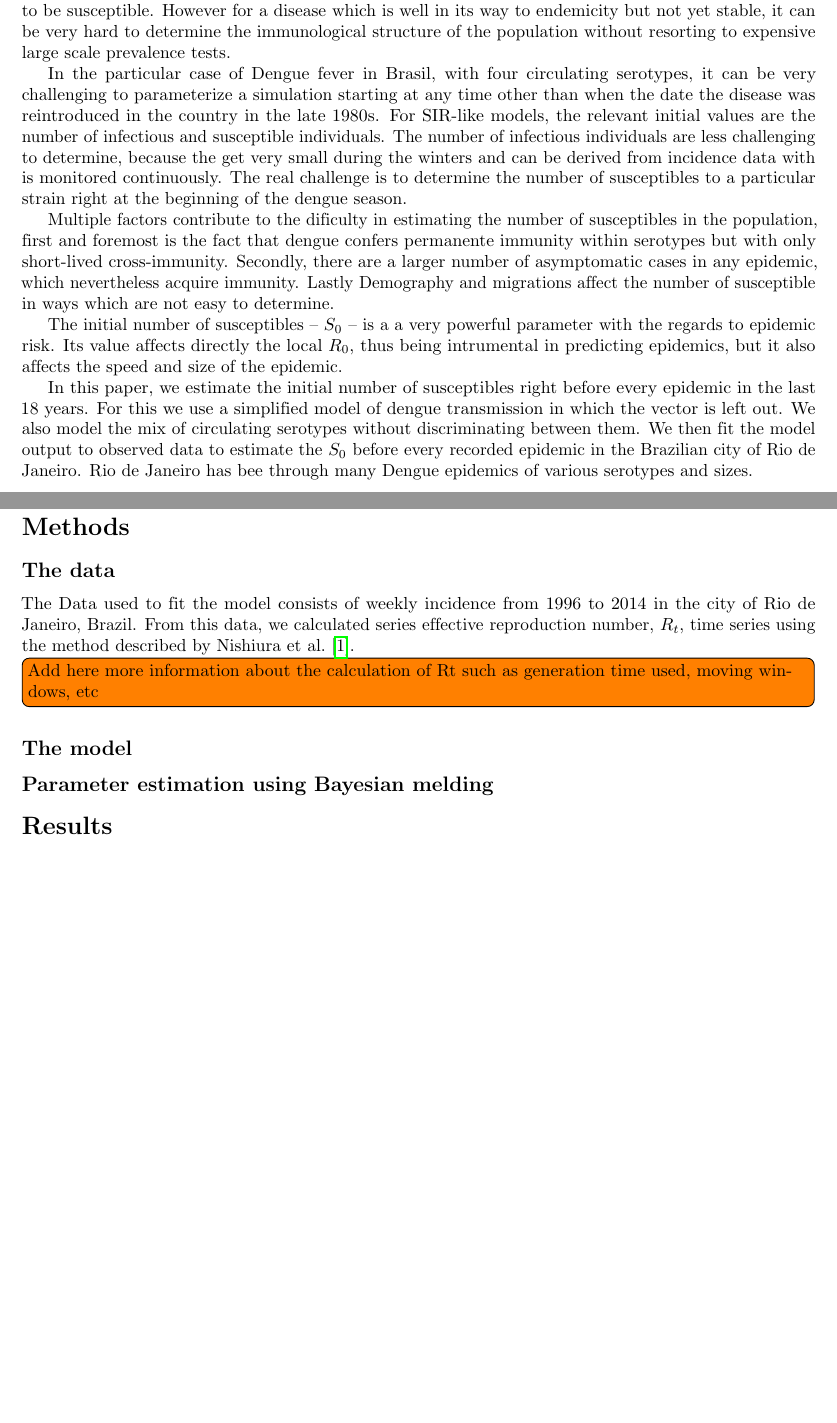
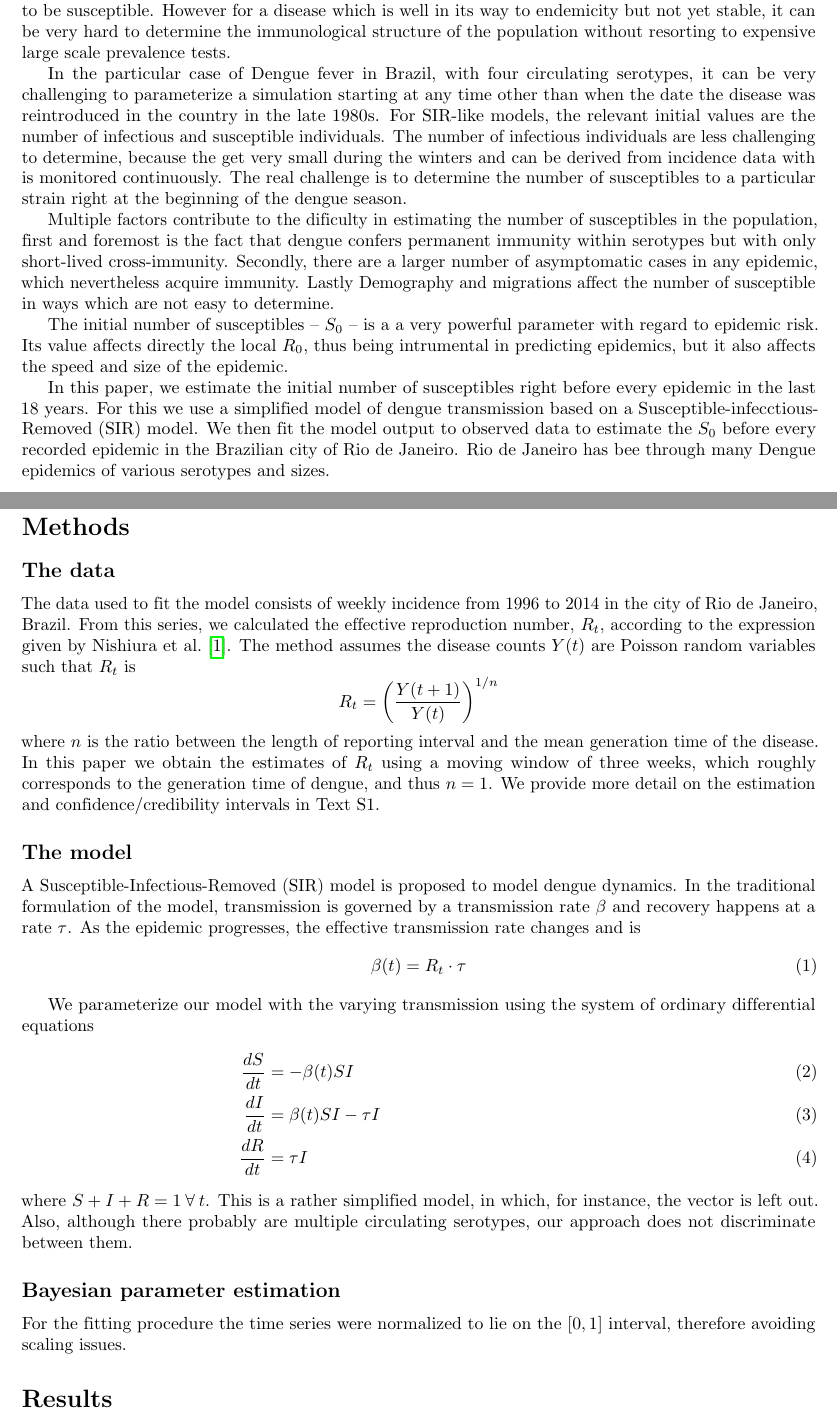
Before and after one commit to fccoelho/paperLM1, a LaTeX document (draft_lm1.tex): two parts of pages 1 and 2 of 2 before the commit and two parts of pages 1 and 2 of 3 after it, joined at a grey line, cut so that both start at the same text, the shorter picture padded with empty space. Compiled offline with pdfLaTeX.

Commit message:
working on the model section

```diff
--- a/draft_lm1.tex
+++ b/draft_lm1.tex
@@ -152,54 +152,88 @@ Our paper is just awesome.
 \section*{Introduction}
 When modeling infecctious disease spread using dynamic models, the initial
 conditions of the system, although key to match the simulated dynamics to
-observed data, are frequently overlooked. If the model is about a disease
+observed data, are frequently overlooked.
+If the model is about a disease
 invading a new population one can simply assume the vast majority of the
-population to be susceptible. However for a disease which is well in its way to
+population to be susceptible.
+However for a disease which is well in its way to
 endemicity but not yet stable, it can be very hard to determine the
 immunological structure of the population without resorting to expensive large
 scale prevalence tests.
 
-In the particular case of Dengue fever in Brasil, with four circulating
+In the particular case of Dengue fever in Brazil, with four circulating
 serotypes, it can be very challenging to parameterize a simulation starting at
 any time other than when the date the disease was reintroduced in the country
-in the late 1980s. For SIR-like models, the relevant initial values are the
-number of infectious and susceptible  individuals. The number of infectious
+in the late 1980s.
+For SIR-like models, the relevant initial values are the
+number of infectious and susceptible  individuals.
+The number of infectious
 individuals are less challenging to determine, because the get very small
 during the winters and can be derived from incidence data  with is monitored
-continuously. The real challenge is to determine the number of susceptibles to
+continuously.
+The real challenge is to determine the number of susceptibles to
 a particular strain right at the beginning of the dengue season.
 
 Multiple factors contribute to the dificulty in estimating the number of
 susceptibles in the population, first and foremost is the fact that dengue
-confers permanente immunity within serotypes but with only short-lived
-cross-immunity. Secondly, there are a larger number of asymptomatic cases in
-any epidemic, which nevertheless acquire immunity. Lastly Demography and
+confers permanent immunity within serotypes but with only short-lived
+cross-immunity.
+Secondly, there are a larger number of asymptomatic cases in
+any epidemic, which nevertheless acquire immunity.
+Lastly Demography and
 migrations affect the number of susceptible in ways which are not easy to
 determine.
 
 The initial number of susceptibles -- $S_0$ -- is a a very powerful parameter
-with the regards to epidemic risk. Its value affects directly the local $R_0$,
+with regard to epidemic risk.
+Its value affects directly the local $R_0$,
 thus being intrumental in predicting epidemics, but it also affects the speed
 and size of the epidemic.
 
 In this paper, we estimate the initial number of susceptibles right before
-every epidemic in the last 18 years. For this we use a simplified model of
-dengue transmission in which the vector is left out. We also model the mix of
-circulating serotypes without discriminating between them. We then fit the
+every epidemic in the last 18 years.
+For this we use a simplified model of
+dengue transmission based on a Susceptible-infecctious-Removed (SIR) model.
+We then fit the
 model output to observed data to estimate the $S_0$ before every
 recorded epidemic in the Brazilian city of Rio de Janeiro. Rio de Janeiro has
 bee through many Dengue epidemics of various serotypes and sizes.
 
 \section*{Methods}
 \subsection*{The data}
-The Data used to fit the model consists of weekly incidence from 1996 to 2014
-in the city of Rio de Janeiro, Brazil. From this data, we calculated series
-effective reproduction number, $R_t$, time series using the method described by
-Nishiura et al.\cite{nishiura}.\todo[inline]{Add here more information about
-the calculation of Rt such as generation time used, moving windows, etc}
+
+The data used to fit the model consists of weekly incidence from 1996 to 2014
+in the city of Rio de Janeiro, Brazil.
+From this series, we calculated the effective reproduction number, $R_t$, according to the expression given by Nishiura et al.~\cite{nishiura}.
+The method assumes the disease counts $Y(t)$ are Poisson random variables such that $R_t$ is
+\[ R_t = \left(\frac{Y(t + 1)}{Y(t)}\right)^{1/n}\]
+where $n$ is the ratio between the length of reporting interval and the mean generation time of the disease.
+In this paper we obtain the estimates of $R_t$ using a moving window of three weeks, which roughly corresponds to the generation time of dengue, and thus $n = 1$.
+We provide more detail on the estimation and confidence/credibility intervals in Text S1.
+
 \subsection*{The model}
-\subsection*{Parameter estimation using Bayesian melding}
-% Results and Discussion can be combined.
+
+A Susceptible-Infectious-Removed (SIR) model is proposed to model dengue dynamics.
+In the traditional formulation of the model, transmission is governed by a transmission rate $\beta$ and recovery happens at a rate $\tau$.
+As the epidemic progresses, the effective transmission  rate changes and is
+\begin{equation}
+ \label{eq:effbeta}
+ \beta(t) = R_t	\cdot\tau
+\end{equation}
+
+We parameterize our model with the varying transmission using the system of ordinary differential equations
+\begin{align}
+ \frac{dS}{dt} &= -\beta(t)SI \\
+ \frac{dI}{dt} &= \beta(t)SI - \tau I&\\
+ \frac{dR}{dt} &= \tau I&
+\end{align}
+where $S + I + R = 1 \: \forall\: t$. % \in [T_0, T_1]$.
+This is a rather simplified model, in which, for instance, the vector is left out.
+Also, although there probably are multiple circulating serotypes, our approach does not discriminate between them.
+
+\subsection*{Bayesian parameter estimation}
+For the fitting procedure the time series were normalized to lie on the $[0,1]$ interval, therefore avoiding scaling issues.
+% Results and Discussion can be combined.xx
 \section*{Results}
 % We only support three levels of headings, please do not create a heading level below \subsubsection.
 %\subsection*{Subsection 1}
```
